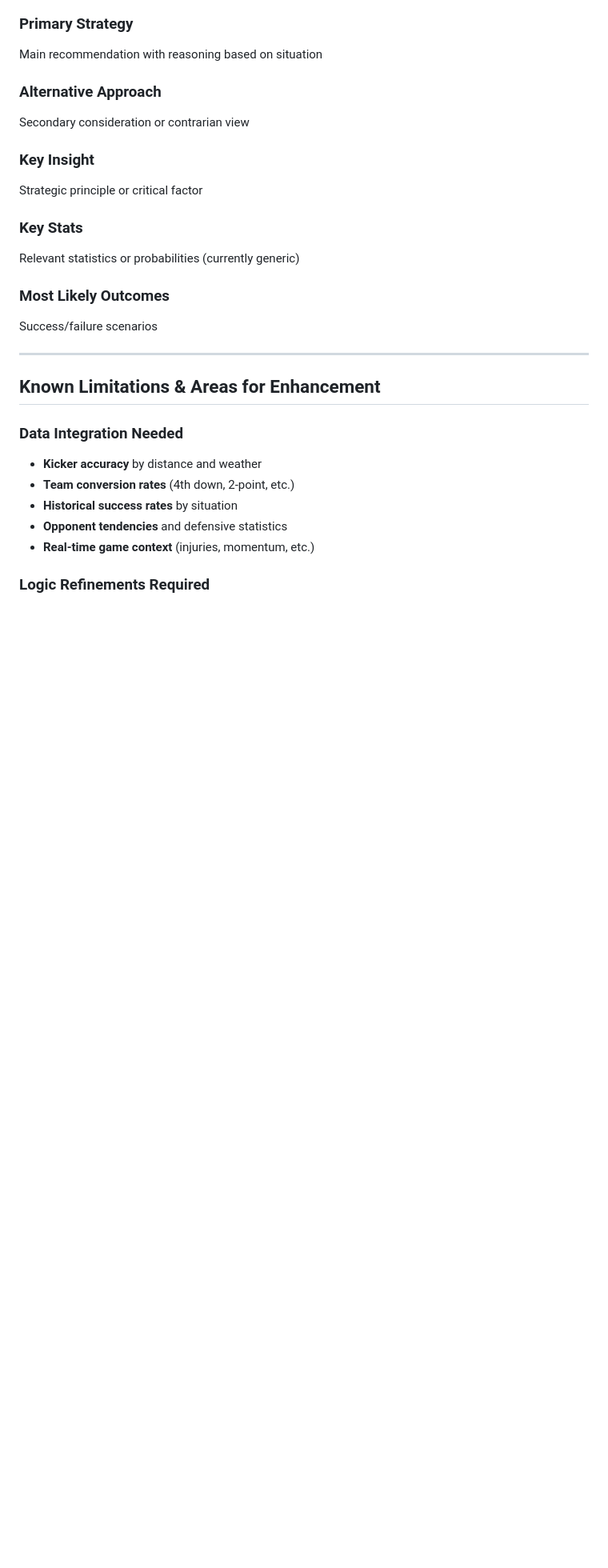
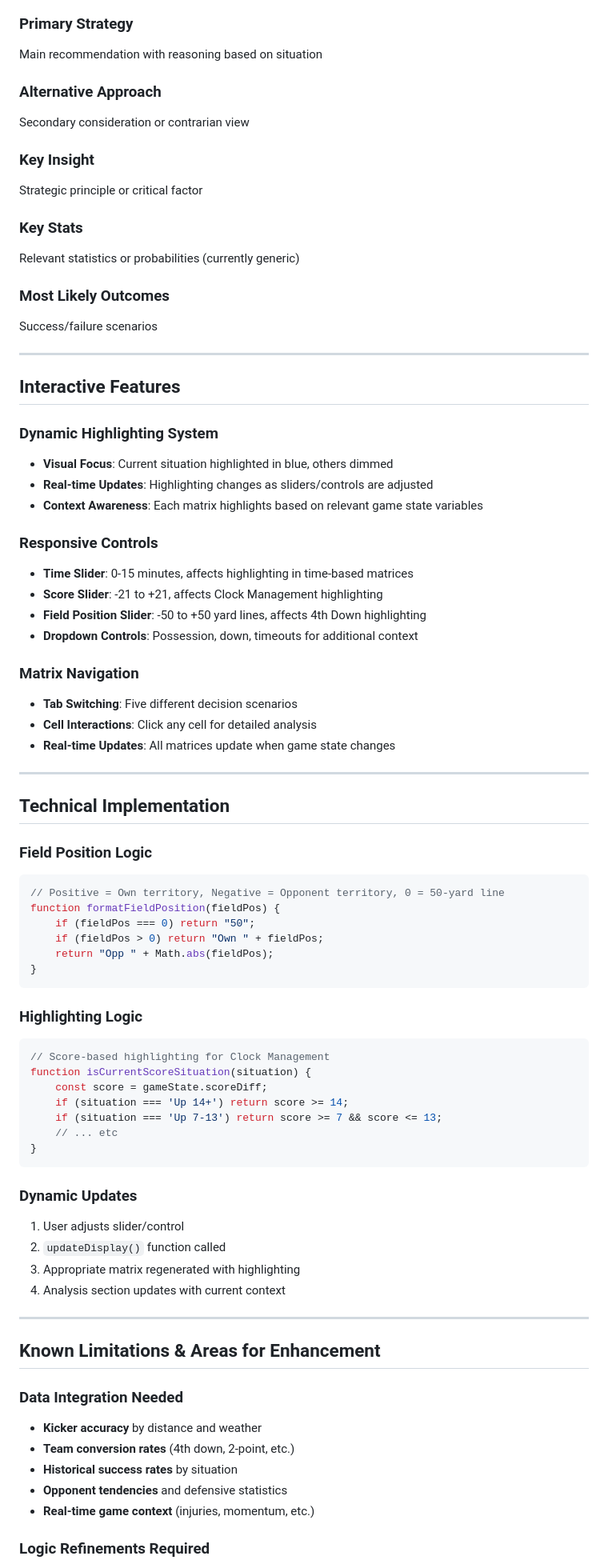
Before and after one commit to victorres11/endgame-analyzer, a Markdown page: LOGIC_DOCUMENTATION.md, the part around the change printed below. Shown: that part at 80% size. Drawn GitHub-style; blank space fills up the shorter version.

Commit message:
Update Documentation

````diff
--- a/LOGIC_DOCUMENTATION.md
+++ b/LOGIC_DOCUMENTATION.md
@@ -188,6 +230,57 @@ Success/failure scenarios
 
 ---
 
+## Interactive Features
+
+### Dynamic Highlighting System
+- **Visual Focus**: Current situation highlighted in blue, others dimmed
+- **Real-time Updates**: Highlighting changes as sliders/controls are adjusted
+- **Context Awareness**: Each matrix highlights based on relevant game state variables
+
+### Responsive Controls
+- **Time Slider**: 0-15 minutes, affects highlighting in time-based matrices
+- **Score Slider**: -21 to +21, affects Clock Management highlighting
+- **Field Position Slider**: -50 to +50 yard lines, affects 4th Down highlighting
+- **Dropdown Controls**: Possession, down, timeouts for additional context
+
+### Matrix Navigation
+- **Tab Switching**: Five different decision scenarios
+- **Cell Interactions**: Click any cell for detailed analysis
+- **Real-time Updates**: All matrices update when game state changes
+
+---
+
+## Technical Implementation
+
+### Field Position Logic
+```javascript
+// Positive = Own territory, Negative = Opponent territory, 0 = 50-yard line
+function formatFieldPosition(fieldPos) {
+    if (fieldPos === 0) return "50";
+    if (fieldPos > 0) return "Own " + fieldPos;
+    return "Opp " + Math.abs(fieldPos);
+}
+```
+
+### Highlighting Logic
+```javascript
+// Score-based highlighting for Clock Management
+function isCurrentScoreSituation(situation) {
+    const score = gameState.scoreDiff;
+    if (situation === 'Up 14+') return score >= 14;
+    if (situation === 'Up 7-13') return score >= 7 && score <= 13;
+    // ... etc
+}
+```
+
+### Dynamic Updates
+1. User adjusts slider/control
+2. `updateDisplay()` function called
+3. Appropriate matrix regenerated with highlighting
+4. Analysis section updates with current context
+
+---
+
 ## Known Limitations & Areas for Enhancement
 
 ### Data Integration Needed
````
Also changed, not shown: other parts of LOGIC_DOCUMENTATION.md (+69 -17 lines).
